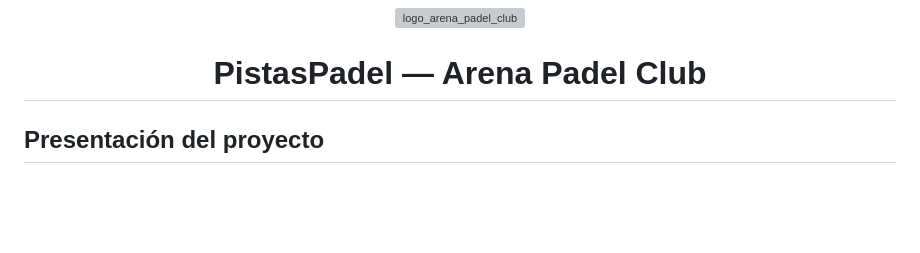
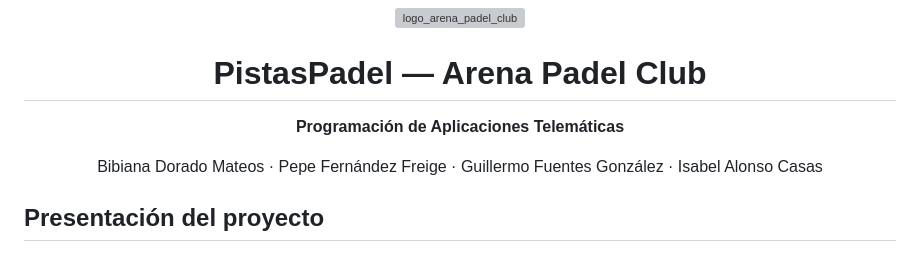
Before and after one commit to jmfernandezfreige/pistasPadel, a Markdown page: README.md, the part around the change. Drawn GitHub-style; blank space fills up the shorter version; grey boxes are pictures that could not be loaded.

Commit message:
Update README.md Nombres

```diff
--- a/README.md
+++ b/README.md
@@ -2,6 +2,14 @@
   <img width="200" height="200" alt="logo_arena_padel_club" src="https://github.com/user-attachments/assets/4d5c741c-2ba4-4f87-af4f-055c1a53c81f" />
 </p>
 <h1 align="center">PistasPadel — Arena Padel Club</h1>
+
+<p align="center">
+  <strong>Programación de Aplicaciones Telemáticas</strong>
+</p>
+
+<p align="center">
+  Bibiana Dorado Mateos · Pepe Fernández Freige · Guillermo Fuentes González · Isabel Alonso Casas
+</p>
 
 
 ## Presentación del proyecto
```
